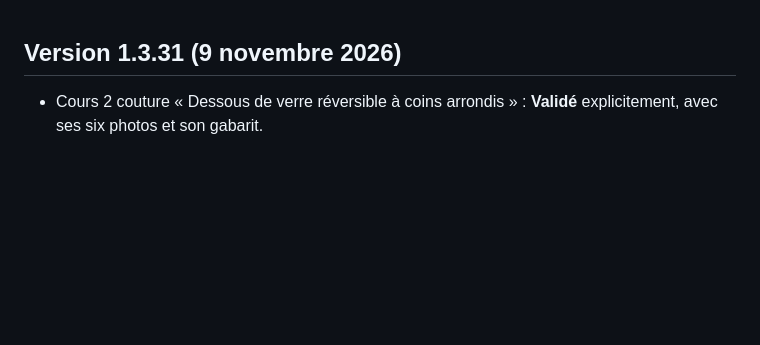
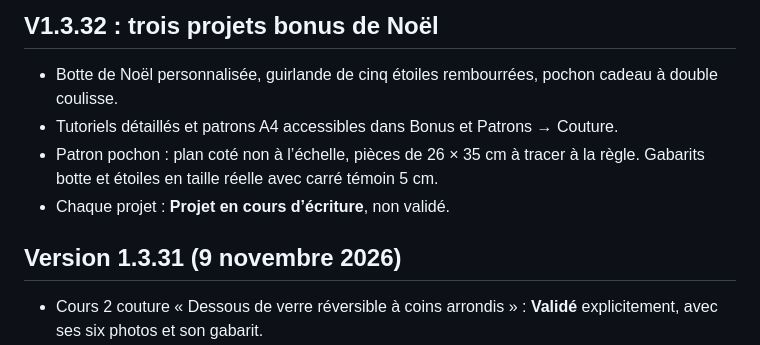
Before and after one commit to webfourmi/le-fil-des-52-semaines, a Markdown page: README.md, the part around the change. Drawn GitHub-style; blank space fills up the shorter version.

Commit message:
v1.3.32 : projets bonus Noël et patrons A4

```diff
--- a/README.md
+++ b/README.md
@@ -1,3 +1,10 @@
+## V1.3.32 : trois projets bonus de Noël
+
+- Botte de Noël personnalisée, guirlande de cinq étoiles rembourrées, pochon cadeau à double coulisse.
+- Tutoriels détaillés et patrons A4 accessibles dans Bonus et Patrons → Couture.
+- Patron pochon : plan coté non à l’échelle, pièces de 26 × 35 cm à tracer à la règle. Gabarits botte et étoiles en taille réelle avec carré témoin 5 cm.
+- Chaque projet : **Projet en cours d’écriture**, non validé.
+
 ## Version 1.3.31 (9 novembre 2026)
 
 - Cours 2 couture « Dessous de verre réversible à coins arrondis » : **Validé** explicitement, avec ses six photos et son gabarit.
```
